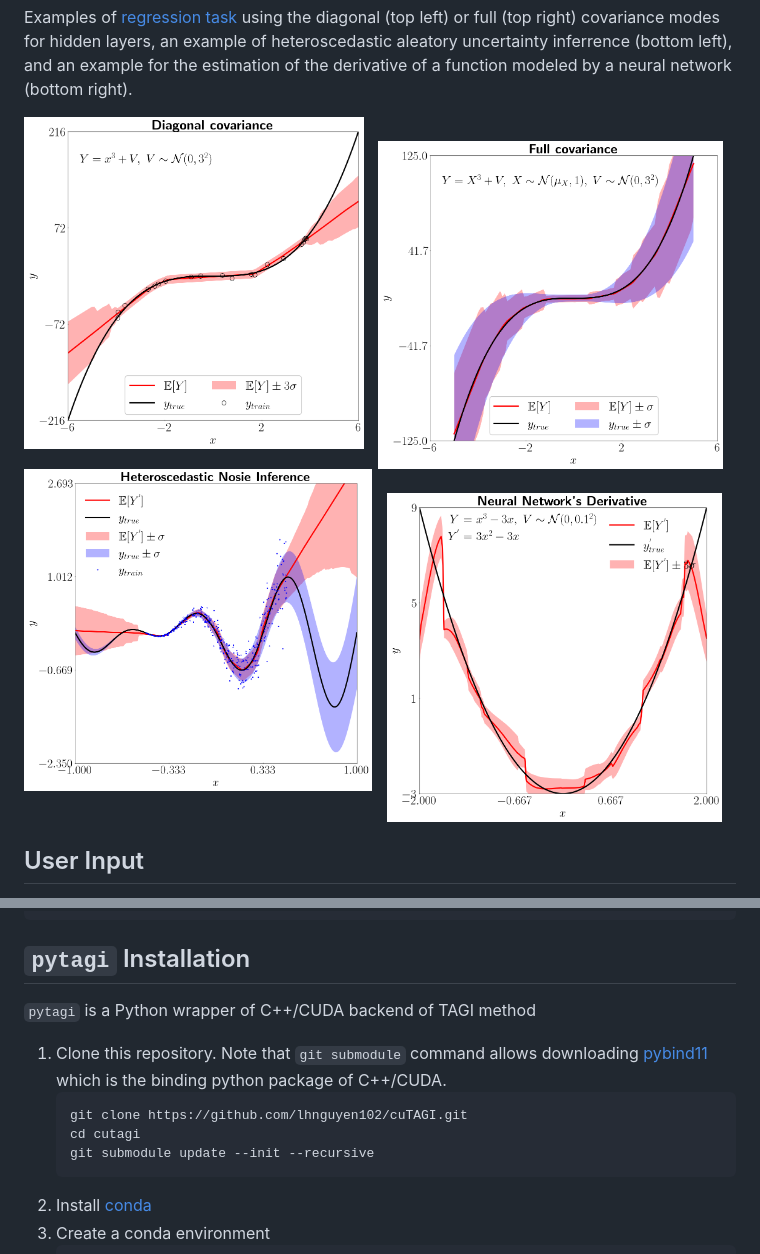
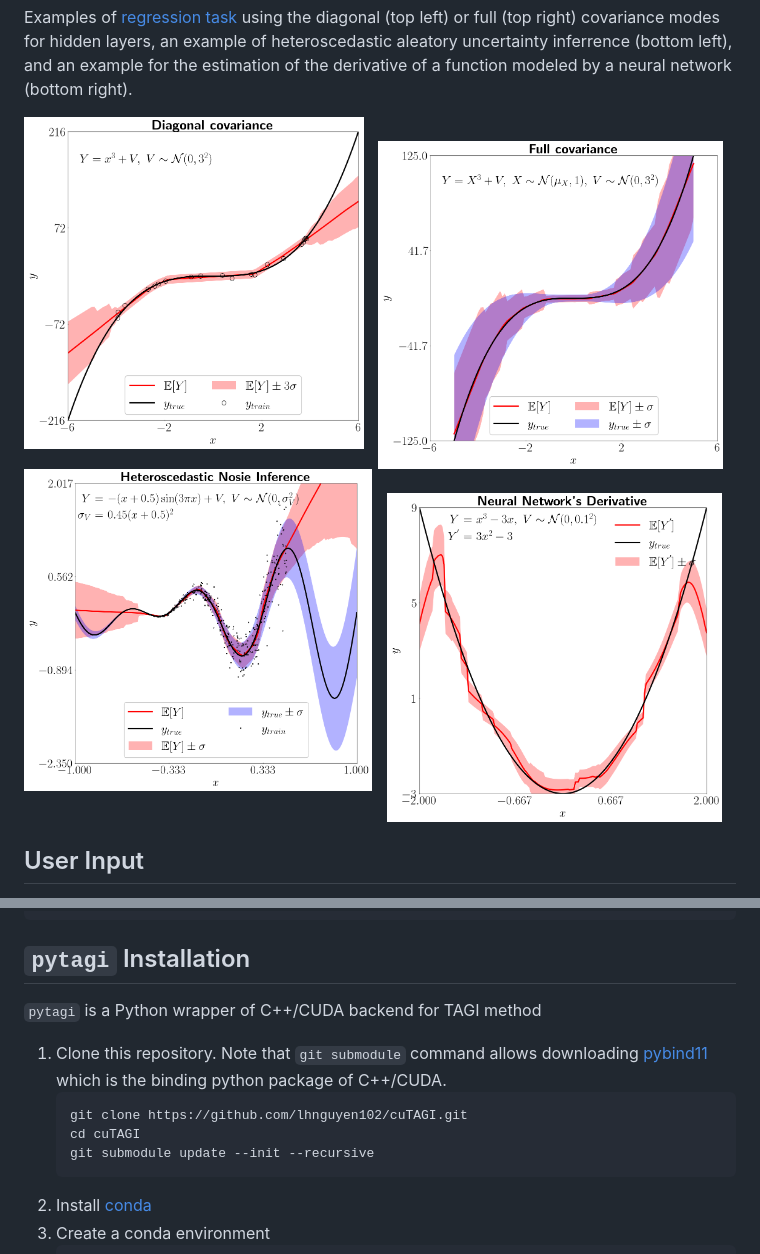
Before and after one commit to lhnguyen102/cuTAGI, a Markdown page: README.md, 2 parts joined by grey strips. GitHub-like rendering; pictures changed too: saved_results/pred_derivative_toy_example_disp.png, saved_results/pred_hete_2_toy_example_disp.png (deleted).

Commit message:
correct derivative equation

````diff
--- a/README.md
+++ b/README.md
@@ -28,7 +28,7 @@ Coming soon...
 
 Examples of [regression task](#regression-task) using the diagonal (top left) or full (top right) covariance modes for hidden layers, an example of heteroscedastic aleatory uncertainty inferrence (bottom left), and an example for the estimation of the derivative of a function modeled by a neural network (bottom right).
 <p align="center">
-  <img  align="left", src="./saved_results/pred_diag_toy_example_disp.png" width="340px">&emsp;&emsp;<img src="./saved_results/pred_full_cov_toy_example_disp.png" width="345px">&emsp;&emsp;<img  align="left", src="./saved_results/pred_hete_2_toy_example_disp.png" width="348px">&emsp;&emsp;<img src="./saved_results/pred_derivative_toy_example_disp.png" width="335px">
+  <img  align="left", src="./saved_results/pred_diag_toy_example_disp.png" width="340px">&emsp;&emsp;<img src="./saved_results/pred_full_cov_toy_example_disp.png" width="345px">&emsp;&emsp;<img  align="left", src="./saved_results/pred_hete_toy_example_disp.png" width="348px">&emsp;&emsp;<img src="./saved_results/pred_derivative_toy_example_disp.png" width="335px">
 </p>
 
 ## User Input
@@ -126,11 +126,11 @@ sigma_v:    1
 ```
 
 ## `pytagi` Installation
-`pytagi` is a Python wrapper of C++/CUDA backend of TAGI method
+`pytagi` is a Python wrapper of C++/CUDA backend for TAGI method
 1. Clone this repository. Note that `git submodule` command allows downloading [pybind11](https://github.com/pybind/pybind11) which is the binding python package of C++/CUDA.
     ```
     git clone https://github.com/lhnguyen102/cuTAGI.git
-    cd cutagi
+    cd cuTAGI
     git submodule update --init --recursive
     ```
 2. Install [conda](https://docs.conda.io/projects/conda/en/latest/user-guide/install/index.html#system-requirements)
````
Also changed, not shown: saved_results/pred_derivative_toy_example_best.png (deleted), saved_results/pred_hete_toy_example_disp.png (renamed from saved_results/pred_hete_toy_example.png), 1 other file.
